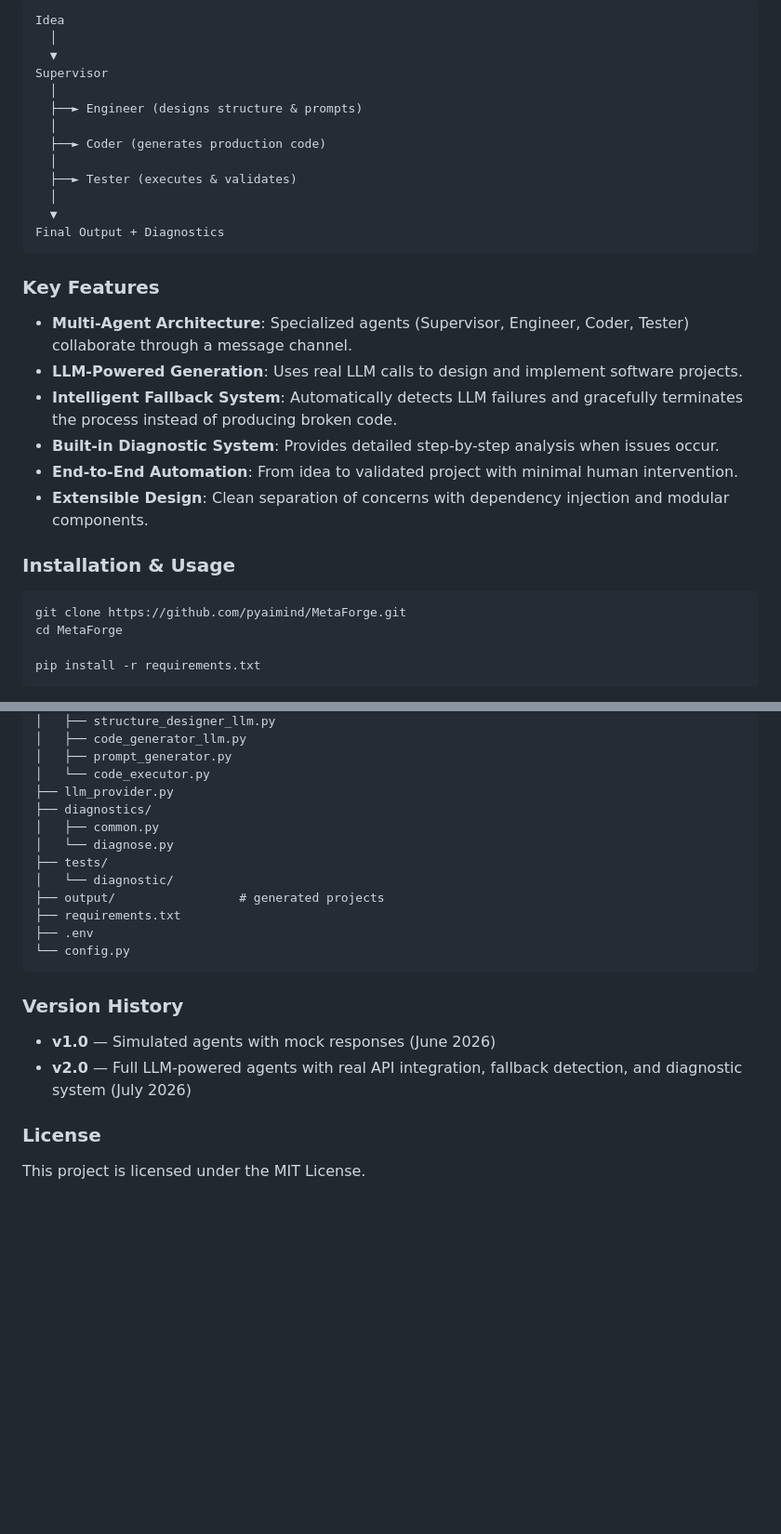
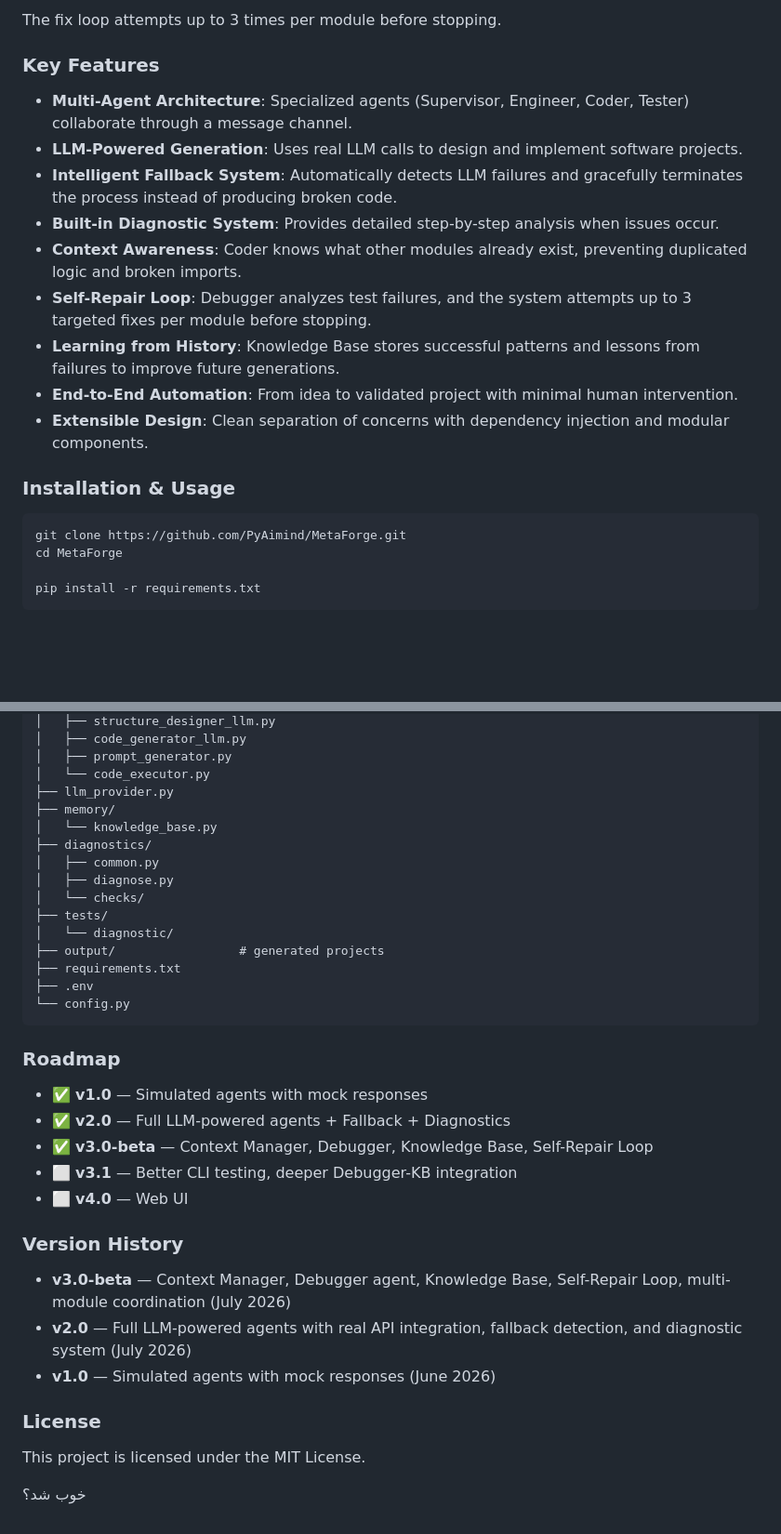
Before and after one commit to PyAimind/MetaForge, a Markdown page: README.md, 2 parts joined by grey strips. Shown at 93% size. Rendered like a GitHub page; blank space fills up the shorter version.

Commit message:
docs: update README for v3.0-beta

````diff
--- a/README.md
+++ b/README.md
@@ -7,18 +27,6 @@ MetaForge is an autonomous multi-agent system that transforms a natural language
 ```
-Idea
-  │
-  ▼
-Supervisor
-  │
-  ├──► Engineer (designs structure & prompts)
-  │
-  ├──► Coder (generates production code)
-  │
-  ├──► Tester (executes & validates)
-  │
-  ▼
-Final Output + Diagnostics
-```
+
+The fix loop attempts up to 3 times per module before stopping.
 
 ### Key Features
 
@@ -26,13 +34,16 @@ Final Output + Diagnostics
 - **LLM-Powered Generation**: Uses real LLM calls to design and implement software projects.
 - **Intelligent Fallback System**: Automatically detects LLM failures and gracefully terminates the process instead of producing broken code.
 - **Built-in Diagnostic System**: Provides detailed step-by-step analysis when issues occur.
+- **Context Awareness**: Coder knows what other modules already exist, preventing duplicated logic and broken imports.
+- **Self-Repair Loop**: Debugger analyzes test failures, and the system attempts up to 3 targeted fixes per module before stopping.
+- **Learning from History**: Knowledge Base stores successful patterns and lessons from failures to improve future generations.
 - **End-to-End Automation**: From idea to validated project with minimal human intervention.
 - **Extensible Design**: Clean separation of concerns with dependency injection and modular components.
 
 ### Installation & Usage
 
 ```bash
-git clone https://github.com/pyaimind/MetaForge.git
+git clone https://github.com/PyAimind/MetaForge.git
 cd MetaForge
 
 pip install -r requirements.txt
@@ -83,9 +96,12 @@ MetaForge/
 │   ├── prompt_generator.py
 │   └── code_executor.py
 ├── llm_provider.py
+├── memory/
+│   └── knowledge_base.py
 ├── diagnostics/
 │   ├── common.py
-│   └── diagnose.py
+│   ├── diagnose.py
+│   └── checks/
 ├── tests/
 │   └── diagnostic/
 ├── output/                 # generated projects
@@ -94,11 +110,23 @@ MetaForge/
 └── config.py
 ```
 
+### Roadmap
+
+- ✅ **v1.0** — Simulated agents with mock responses
+- ✅ **v2.0** — Full LLM-powered agents + Fallback + Diagnostics
+- ✅ **v3.0-beta** — Context Manager, Debugger, Knowledge Base, Self-Repair Loop
+- ⬜ **v3.1** — Better CLI testing, deeper Debugger-KB integration
+- ⬜ **v4.0** — Web UI
+
 ### Version History
 
+- **v3.0-beta** — Context Manager, Debugger agent, Knowledge Base, Self-Repair Loop, multi-module coordination (July 2026)
+- **v2.0** — Full LLM-powered agents with real API integration, fallback detection, and diagnostic system (July 2026)
 - **v1.0** — Simulated agents with mock responses (June 2026)
-- **v2.0** — Full LLM-powered agents with real API integration, fallback detection, and diagnostic system (July 2026)
 
 ### License
 
 This project is licensed under the MIT License.
+
+
+خوب شد؟
````
Also changed, not shown: other parts of README.md (+25 -3 lines).
